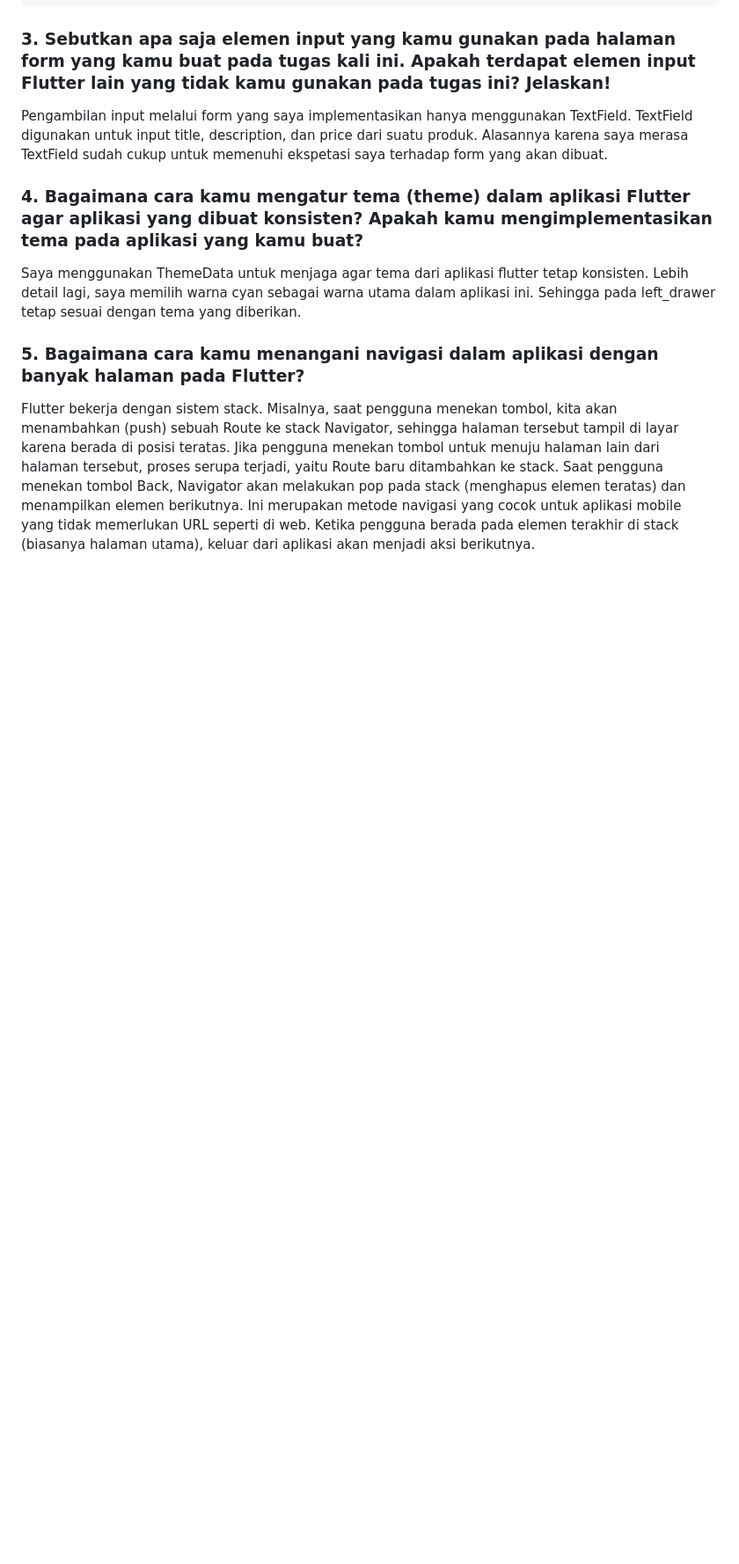
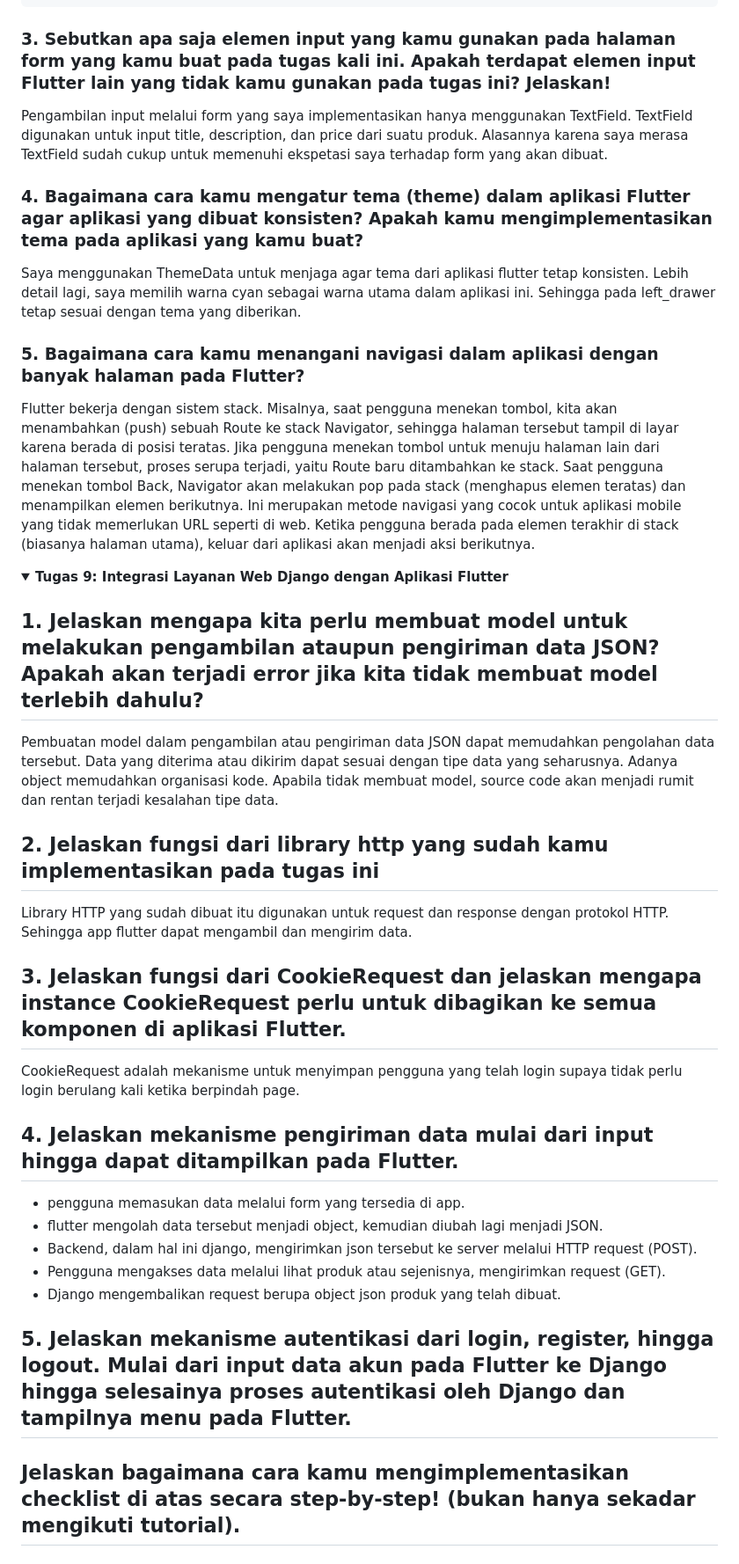
Before and after one commit to AdamCS-code/kanade_record_store_flutter, a Markdown page: README.md, the part around the change. Shown at 88% size. Rendered like a GitHub page; folded sections open; blank space fills up the shorter version.

Commit message:
tugas 9 readme.md -langkah implementasi

```diff
--- a/README.md
+++ b/README.md
@@ -194,3 +194,26 @@ Saya menggunakan ThemeData untuk menjaga agar tema dari aplikasi flutter tetap k
 Flutter bekerja dengan sistem stack. Misalnya, saat pengguna menekan tombol, kita akan menambahkan (push) sebuah Route ke stack Navigator, sehingga halaman tersebut tampil di layar karena berada di posisi teratas. Jika pengguna menekan tombol untuk menuju halaman lain dari halaman tersebut, proses serupa terjadi, yaitu Route baru ditambahkan ke stack. Saat pengguna menekan tombol Back, Navigator akan melakukan pop pada stack (menghapus elemen teratas) dan menampilkan elemen berikutnya. Ini merupakan metode navigasi yang cocok untuk aplikasi mobile yang tidak memerlukan URL seperti di web. Ketika pengguna berada pada elemen terakhir di stack (biasanya halaman utama), keluar dari aplikasi akan menjadi aksi berikutnya.
 
 </details>
+
+<details>
+<summary> <b> Tugas 9: Integrasi Layanan Web Django dengan Aplikasi Flutter </b> </summary>
+
+## 1. Jelaskan mengapa kita perlu membuat model untuk melakukan pengambilan ataupun pengiriman data JSON? Apakah akan terjadi error jika kita tidak membuat model terlebih dahulu?
+Pembuatan model dalam pengambilan atau pengiriman data JSON dapat memudahkan pengolahan data tersebut. Data yang diterima atau dikirim dapat sesuai dengan tipe data yang seharusnya. Adanya object memudahkan organisasi kode. Apabila tidak membuat model, source code akan menjadi rumit dan rentan terjadi kesalahan tipe data.
+## 2. Jelaskan fungsi dari library http yang sudah kamu implementasikan pada tugas ini
+Library HTTP yang sudah dibuat itu digunakan untuk request dan response dengan protokol HTTP. Sehingga app flutter dapat mengambil dan mengirim data.
+## 3. Jelaskan fungsi dari CookieRequest dan jelaskan mengapa instance CookieRequest perlu untuk dibagikan ke semua komponen di aplikasi Flutter.
+CookieRequest adalah mekanisme untuk menyimpan pengguna yang telah login supaya tidak perlu login berulang kali ketika berpindah page.
+
+## 4. Jelaskan mekanisme pengiriman data mulai dari input hingga dapat ditampilkan pada Flutter.
+- pengguna memasukan data melalui form yang tersedia di app.
+- flutter mengolah data tersebut menjadi object, kemudian diubah lagi menjadi JSON.
+- Backend, dalam hal ini django, mengirimkan json tersebut ke server melalui HTTP request (POST).
+- Pengguna mengakses data melalui lihat produk atau sejenisnya, mengirimkan request (GET).
+- Django mengembalikan request berupa object json produk yang telah dibuat.
+
+## 5.  Jelaskan mekanisme autentikasi dari login, register, hingga logout. Mulai dari input data akun pada Flutter ke Django hingga selesainya proses autentikasi oleh Django dan tampilnya menu pada Flutter.
+
+## Jelaskan bagaimana cara kamu mengimplementasikan checklist di atas secara step-by-step! (bukan hanya sekadar mengikuti tutorial).
+
+</details>
```
